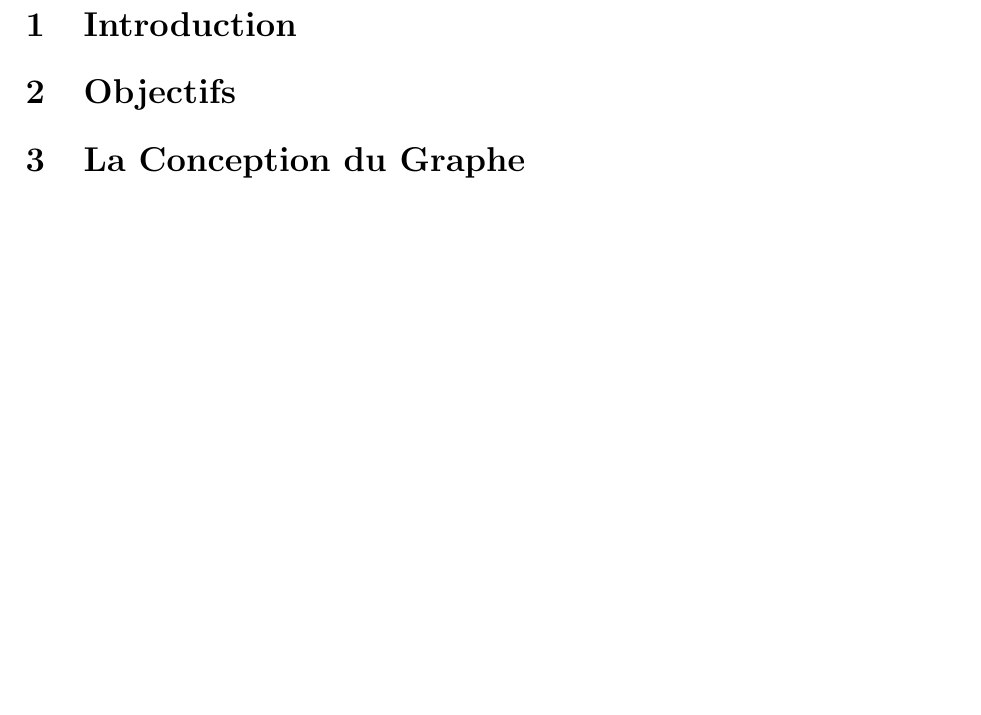
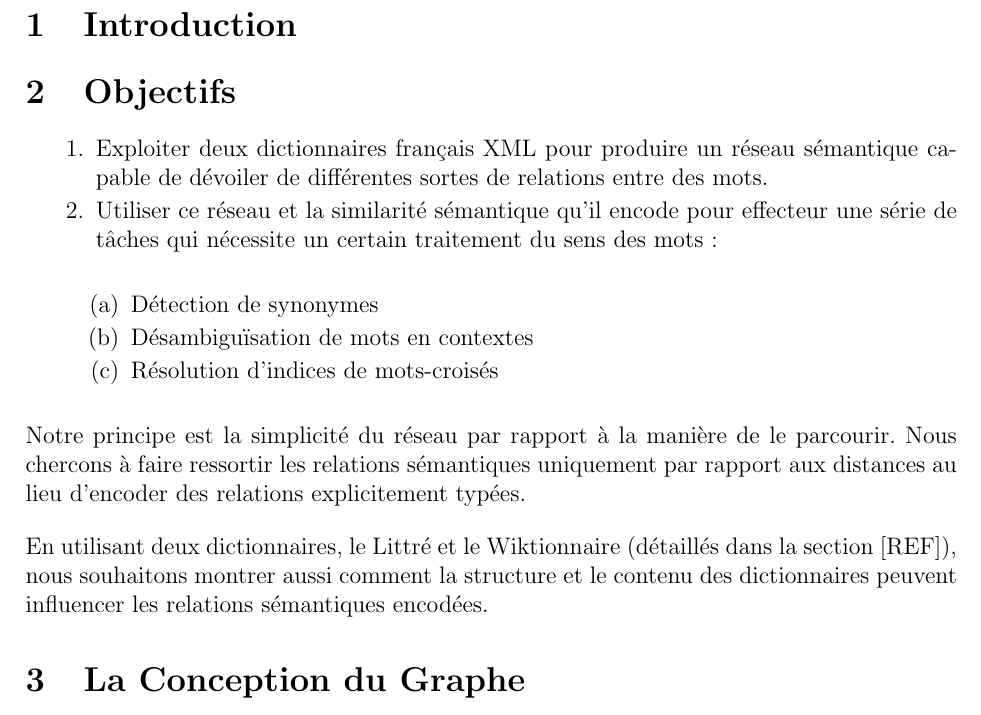
Before and after one commit to nparslow/projet_M1_report_semantic_web, a LaTeX document (Rapport_Structure.tex, which reads Objectifs.tex): part of page 1 of 36 before the commit and part of page 1 of 37 after it, cut so that both start at the same text, the shorter picture padded with empty space. Compiled offline with pdfLaTeX.

Commit message:
added objectives version 1

```diff
--- a/Objectifs.tex
+++ b/Objectifs.tex
@@ -1,2 +1,20 @@
 
 \section{Objectifs}
+
+\begin{enumerate}
+
+\item{Exploiter deux dictionnaires français XML pour produire un réseau sémantique capable de dévoiler de différentes sortes de relations entre des mots.}
+
+\item{Utiliser ce réseau et la similarité sémantique qu'il encode pour effecteur une série de tâches qui nécessite un certain traitement du sens des mots:}
+
+    \begin{enumerate}
+    \item{Détection de synonymes}
+    \item{Désambiguïsation de mots en contextes}
+    \item{Résolution d'indices de mots-croisés}
+    \end{enumerate}
+
+\end{enumerate}
+
+Notre principe est la simplicité du réseau par rapport à la manière de le parcourir. Nous chercons à faire ressortir les relations sémantiques uniquement par rapport aux distances au lieu d'encoder des relations explicitement typées.
+
+En utilisant deux dictionnaires, le Littré et le Wiktionnaire (détaillés dans la section [REF]), nous souhaitons montrer aussi comment la structure et le contenu des dictionnaires peuvent influencer les relations sémantiques encodées.
```
